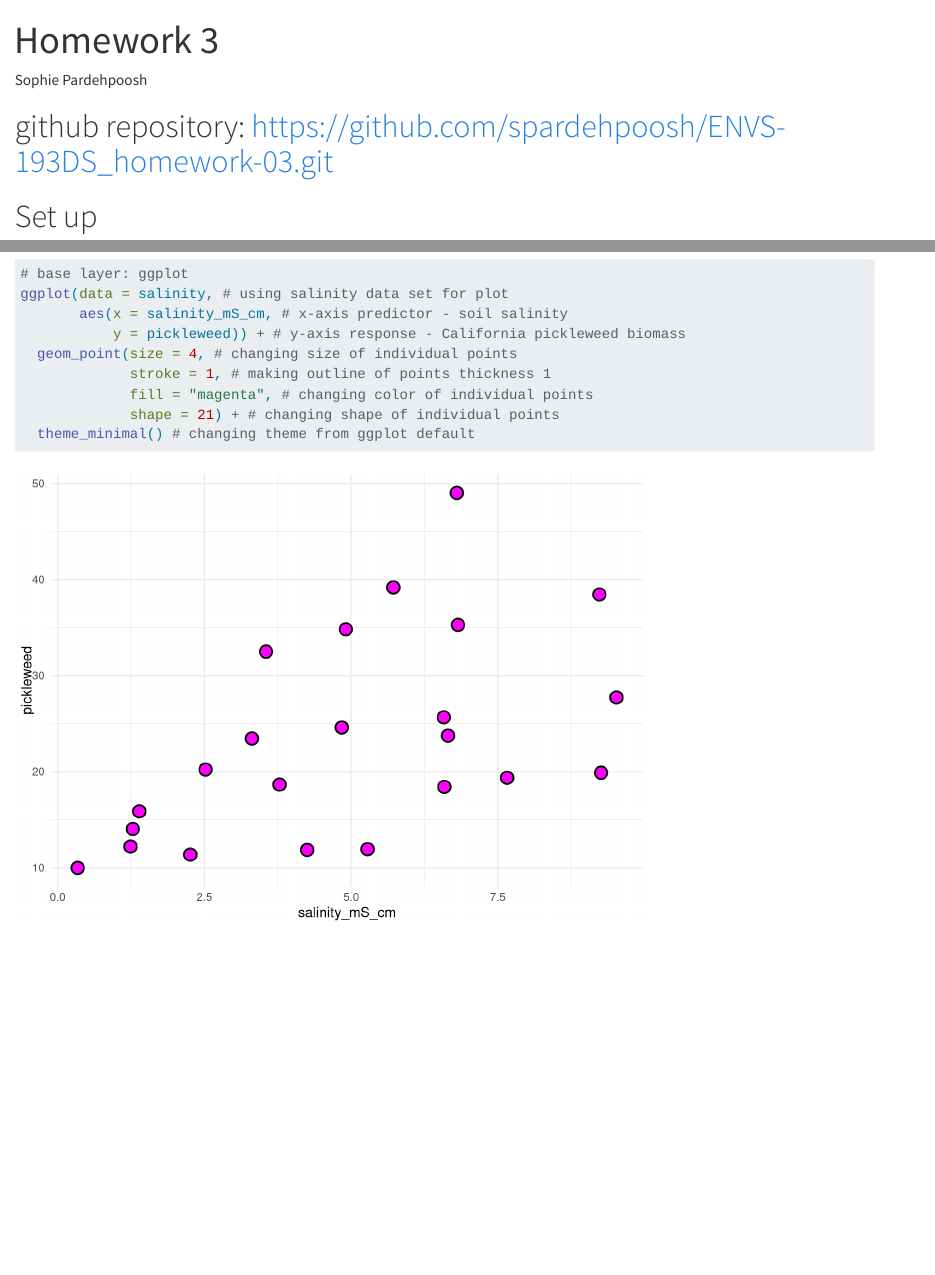
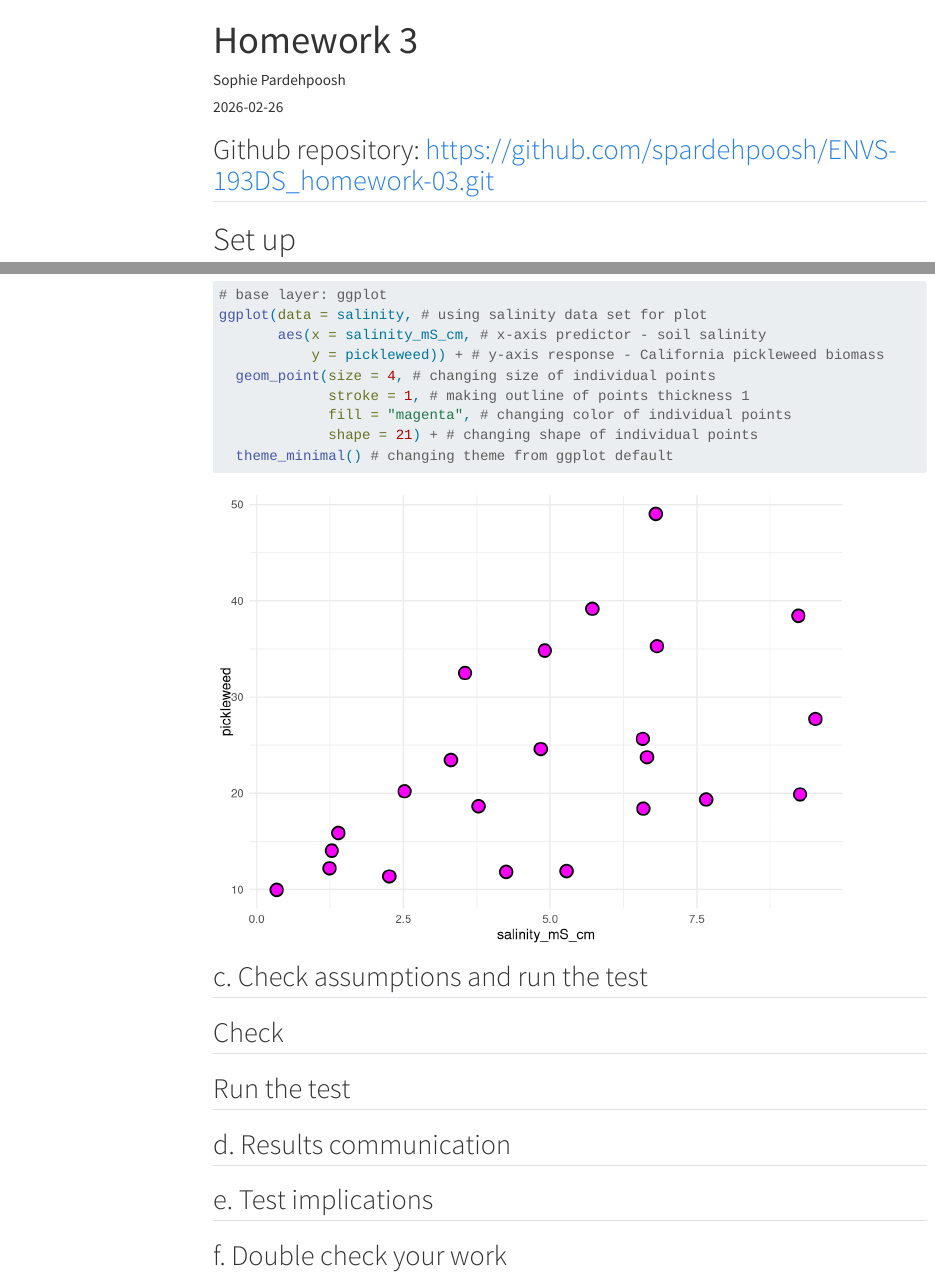
Before and after one commit to spardehpoosh/ENVS-193DS_homework-03, a Quarto document (Code/homework_03.qmd): the page in a window 1100 px wide, from its top, and a second part further down, joined at a grey line. Rendered offline with R 4.5, knitr and Pandoc in place of Quarto, with nearby package versions; menus at the side of the page are left out; long lines of code are wrapped.

Commit message:
Adding date and floating table of contents and updating readme

```diff
--- a/Code/homework_03.qmd
+++ b/Code/homework_03.qmd
@@ -1,4 +1,3 @@
 ---
 title: "Homework 3"
 author: "Sophie Pardehpoosh"
-format: html
@@ -5,2 +5,8 @@
+format:
+  html:
+    toc: true # use this to display a table of contents
+execute:
+  message: false # use this to make sure messages don't show up
+  warning: false # use this to make sure warnings don't show up
 ---
 
@@ -49,6 +55,10 @@
 
 ## c. Check assumptions and run the test
 
+## Check
+
+## Run the test
+
 ## d. Results communication
 
 ## e. Test implications
```
Also changed, not shown: Code/homework_03.html, README.md, Code/homework_03.qmd (3 more changed lines).
